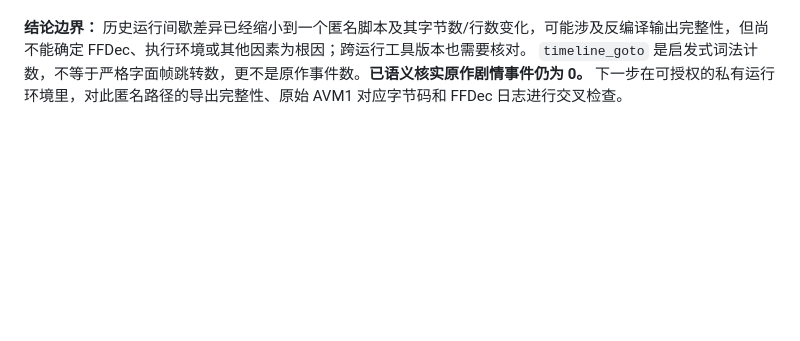
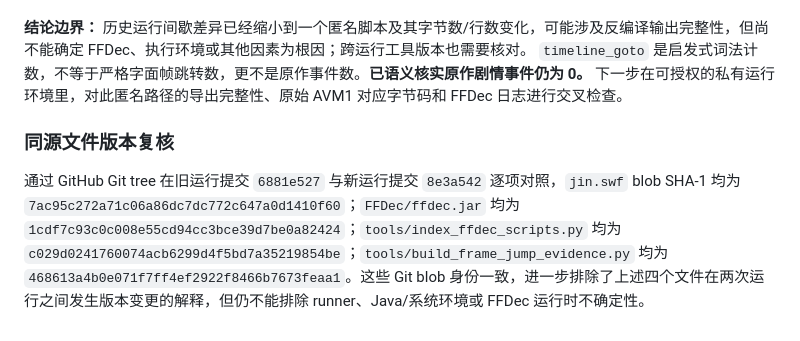
Before and after one commit to mjw3177109/newjingyong2, a Markdown page: docs/story-audit/CROSS_RUN_FFDEC_INDEX_V1.md, the part around the change. Rendered like a GitHub page; blank space fills up the shorter version.

Commit message:
docs(audit): verify unchanged SWF FFDec jar and scanners across drift runs

```diff
--- a/docs/story-audit/CROSS_RUN_FFDEC_INDEX_V1.md
+++ b/docs/story-audit/CROSS_RUN_FFDEC_INDEX_V1.md
@@ -33,3 +33,7 @@ python -m unittest discover -s tests -p 'test_*.py'
 - [2026-10-30 Actions #41063299964](https://github.com/mjw3177109/newjingyong2/actions/runs/41063299964)（[索引 Artifact #12982610406](https://github.com/mjw3177109/newjingyong2/actions/runs/41063299964/artifacts/12982610406)）对比 #41297356839：两份匿名索引完全一致，内容变化路径 **0**。
 
 **结论边界：** 历史运行间歇差异已经缩小到一个匿名脚本及其字节数/行数变化，可能涉及反编译输出完整性，但尚不能确定 FFDec、执行环境或其他因素为根因；跨运行工具版本也需要核对。 `timeline_goto` 是启发式词法计数，不等于严格字面帧跳转数，更不是原作事件数。**已语义核实原作剧情事件仍为 0。** 下一步在可授权的私有运行环境里，对此匿名路径的导出完整性、原始 AVM1 对应字节码和 FFDec 日志进行交叉检查。
+
+### 同源文件版本复核
+
+通过 GitHub Git tree 在旧运行提交 `6881e527` 与新运行提交 `8e3a542` 逐项对照，`jin.swf` blob SHA-1 均为 `7ac95c272a71c06a86dc7dc772c647a0d1410f60`；`FFDec/ffdec.jar` 均为 `1cdf7c93c0c008e55cd94cc3bce39d7be0a82424`；`tools/index_ffdec_scripts.py` 均为 `c029d0241760074acb6299d4f5bd7a35219854be`；`tools/build_frame_jump_evidence.py` 均为 `468613a4b0e071f7ff4ef2922f8466b7673feaa1`。这些 Git blob 身份一致，进一步排除了上述四个文件在两次运行之间发生版本变更的解释，但仍不能排除 runner、Java/系统环境或 FFDec 运行时不确定性。
```
